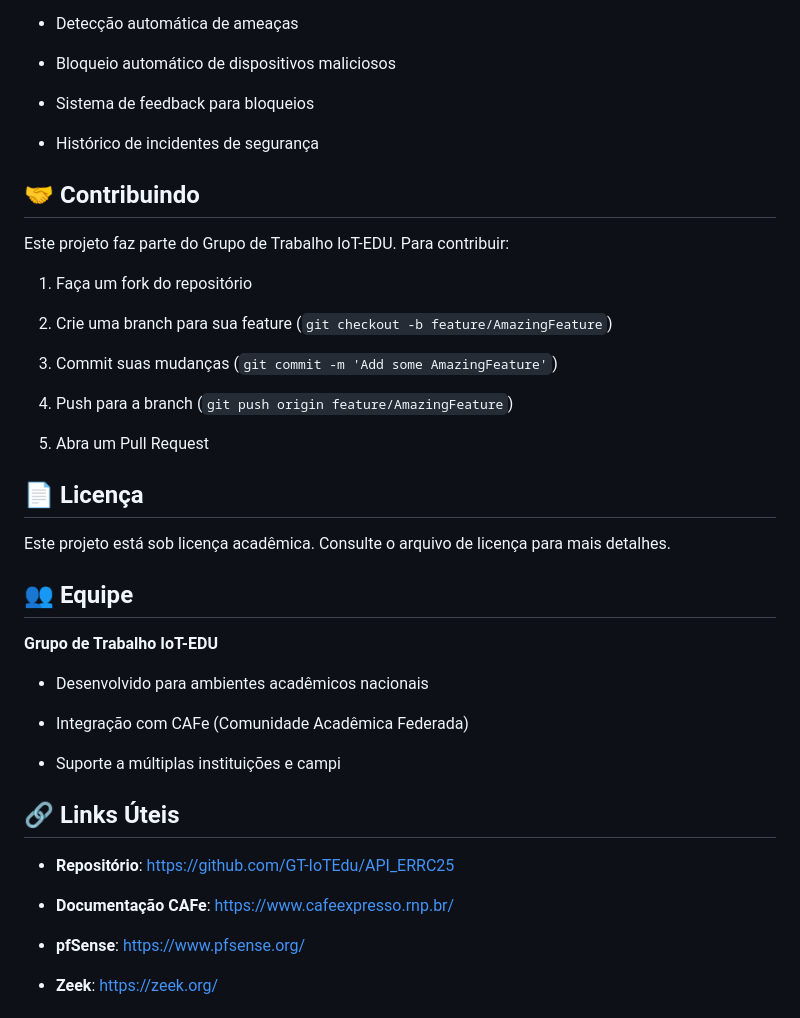
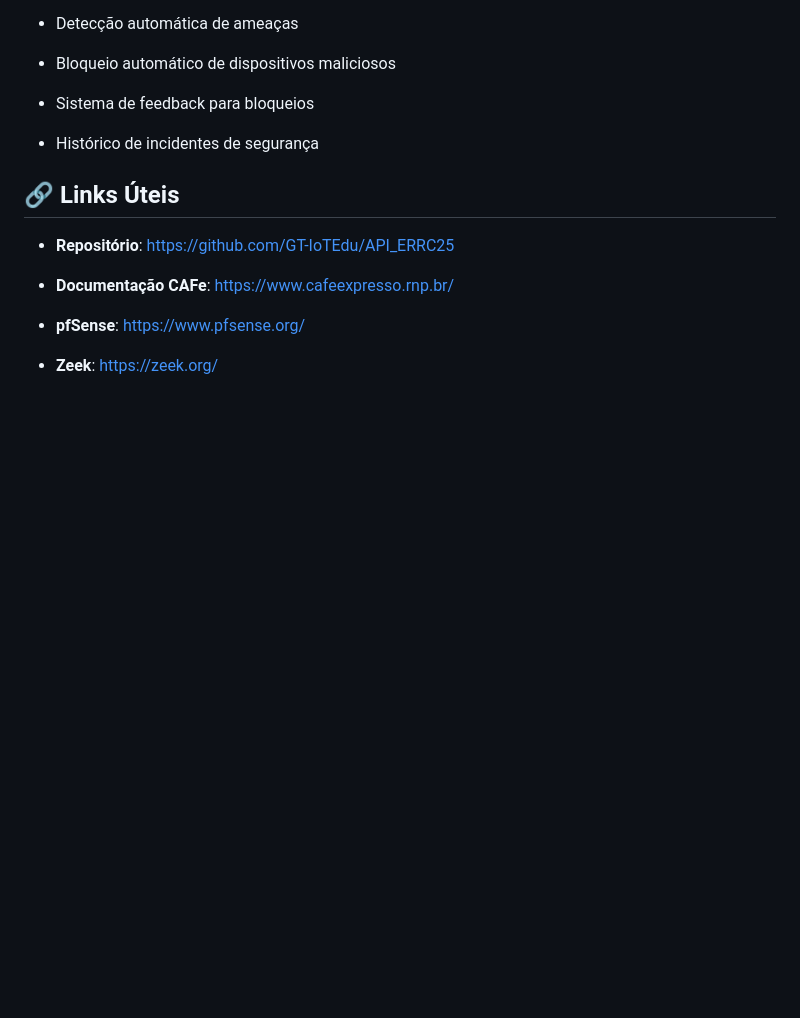
Before and after one commit to GT-IoTEdu/API_ERRC25, a Markdown page: README.md, the part around the change. Rendered like a GitHub page; blank space fills up the shorter version.

```diff
--- a/README.md
+++ b/README.md
@@ -444,50 +444,6 @@ O frontend estará disponível em: `http://localhost:3000`
 
 
 
-## 🤝 Contribuindo
-
-
-
-Este projeto faz parte do Grupo de Trabalho IoT-EDU. Para contribuir:
-
-
-
-1. Faça um fork do repositório
-
-2. Crie uma branch para sua feature (`git checkout -b feature/AmazingFeature`)
-
-3. Commit suas mudanças (`git commit -m 'Add some AmazingFeature'`)
-
-4. Push para a branch (`git push origin feature/AmazingFeature`)
-
-5. Abra um Pull Request
-
-
-
-## 📄 Licença
-
-
-
-Este projeto está sob licença acadêmica. Consulte o arquivo de licença para mais detalhes.
-
-
-
-## 👥 Equipe
-
-
-
-**Grupo de Trabalho IoT-EDU**
-
-
-
-- Desenvolvido para ambientes acadêmicos nacionais
-
-- Integração com CAFe (Comunidade Acadêmica Federada)
-
-- Suporte a múltiplas instituições e campi
-
-
-
 ## 🔗 Links Úteis
 
 
```
